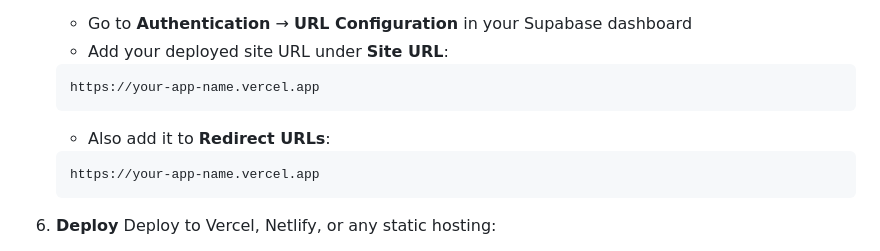
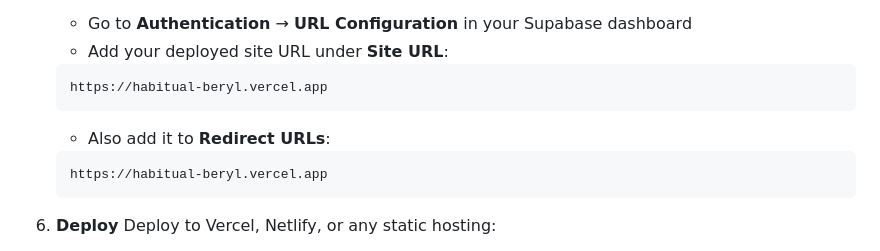
Before and after one commit to ImmaculateEben/Habitual, a Markdown page: README.md, the part around the change. Rendered like a GitHub page.

Commit message:
Add deployed Vercel URL to README

````diff
--- a/README.md
+++ b/README.md
@@ -114,11 +114,11 @@ A beautiful, privacy-focused habit tracker built with Vanilla JavaScript and Sup
    - Go to **Authentication** → **URL Configuration** in your Supabase dashboard
    - Add your deployed site URL under **Site URL**:
    ```
-   https://your-app-name.vercel.app
+   https://habitual-beryl.vercel.app
    ```
    - Also add it to **Redirect URLs**:
    ```
-   https://your-app-name.vercel.app
+   https://habitual-beryl.vercel.app
    ```
 
 6. **Deploy**
````
